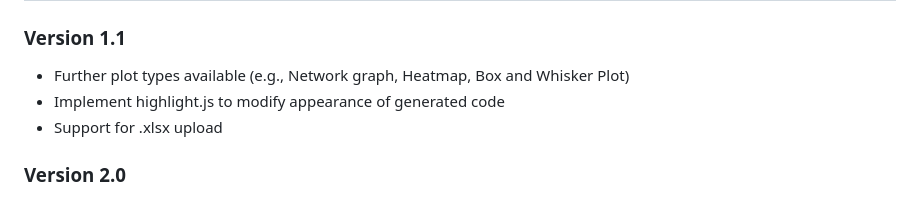
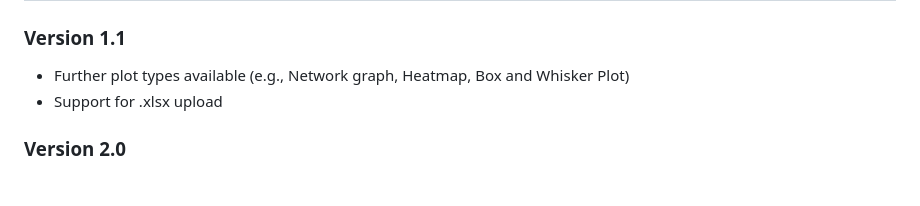
Before and after one commit to kiri-thornalley/python_with_training_wheels, a Markdown page: README.md, the part around the change. GitHub-like rendering.

```diff
--- a/README.md
+++ b/README.md
@@ -46,7 +46,6 @@ Then open http://localhost:5000 in your browser.
 ## Development Roadmap
 ### Version 1.1
  - Further plot types available (e.g., Network graph, Heatmap, Box and Whisker Plot)
- - Implement highlight.js to modify appearance of generated code
  - Support for .xlsx upload
 ### Version 2.0
 #### Basic Exploratory Data Analysis
```
